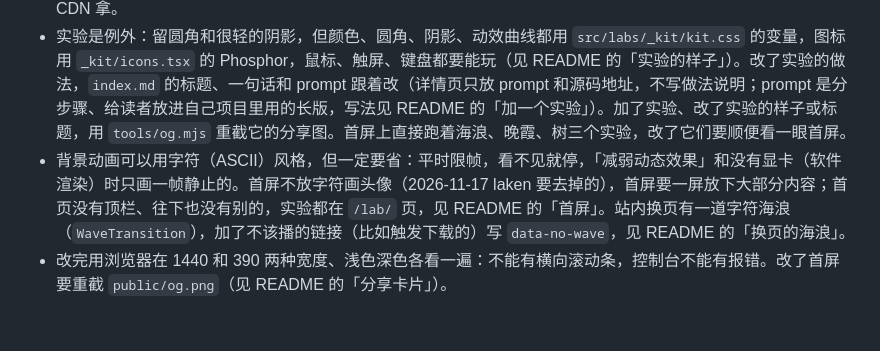
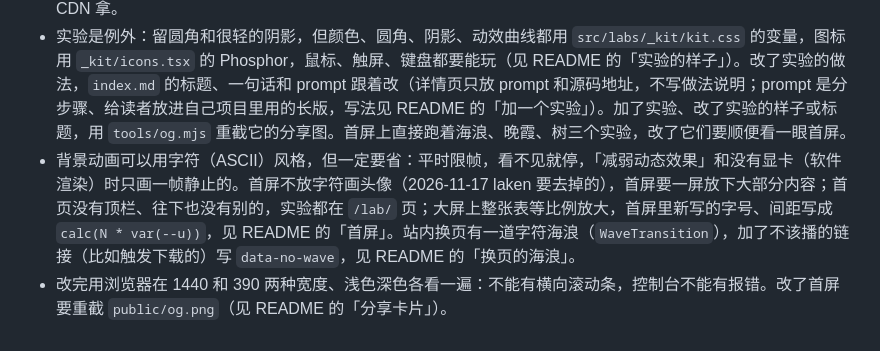
Before and after one commit to oopserian/oopserian.github.io, a Markdown page: CLAUDE.md, the part around the change. Drawn GitHub-style.

```diff
--- a/CLAUDE.md
+++ b/CLAUDE.md
@@ -16,5 +16,5 @@ Erian（laken）的个人网站 eooo.me，Astro 生成的纯静态页面，发
 - `global.css` 里网站的样式不在层里，优先级比 Tailwind 高，所以不写 `p`、`button` 这种裸标签的规则，会盖掉实验里的类名。
 - 直角、1px 细线、不用阴影，强调色只有一个钴蓝，值在 `global.css` 开头。字体、图标都放在仓库里，不从 CDN 拿。
 - 实验是例外：留圆角和很轻的阴影，但颜色、圆角、阴影、动效曲线都用 `src/labs/_kit/kit.css` 的变量，图标用 `_kit/icons.tsx` 的 Phosphor，鼠标、触屏、键盘都要能玩（见 README 的「实验的样子」）。改了实验的做法，`index.md` 的标题、一句话和 prompt 跟着改（详情页只放 prompt 和源码地址，不写做法说明；prompt 是分步骤、给读者放进自己项目里用的长版，写法见 README 的「加一个实验」）。加了实验、改了实验的样子或标题，用 `tools/og.mjs` 重截它的分享图。首屏上直接跑着海浪、晚霞、树三个实验，改了它们要顺便看一眼首屏。
-- 背景动画可以用字符（ASCII）风格，但一定要省：平时限帧，看不见就停，「减弱动态效果」和没有显卡（软件渲染）时只画一帧静止的。首屏不放字符画头像（2026-11-17 laken 要去掉的），首屏要一屏放下大部分内容；首页没有顶栏、往下也没有别的，实验都在 `/lab/` 页，见 README 的「首屏」。站内换页有一道字符海浪（`WaveTransition`），加了不该播的链接（比如触发下载的）写 `data-no-wave`，见 README 的「换页的海浪」。
+- 背景动画可以用字符（ASCII）风格，但一定要省：平时限帧，看不见就停，「减弱动态效果」和没有显卡（软件渲染）时只画一帧静止的。首屏不放字符画头像（2026-11-17 laken 要去掉的），首屏要一屏放下大部分内容；首页没有顶栏、往下也没有别的，实验都在 `/lab/` 页；大屏上整张表等比例放大，首屏里新写的字号、间距写成 `calc(N * var(--u))`，见 README 的「首屏」。站内换页有一道字符海浪（`WaveTransition`），加了不该播的链接（比如触发下载的）写 `data-no-wave`，见 README 的「换页的海浪」。
 - 改完用浏览器在 1440 和 390 两种宽度、浅色深色各看一遍：不能有横向滚动条，控制台不能有报错。改了首屏要重截 `public/og.png`（见 README 的「分享卡片」）。
```
Also changed, not shown: README.md (+3 -2 lines), docs/home.png, public/og.png, 1 other file.
